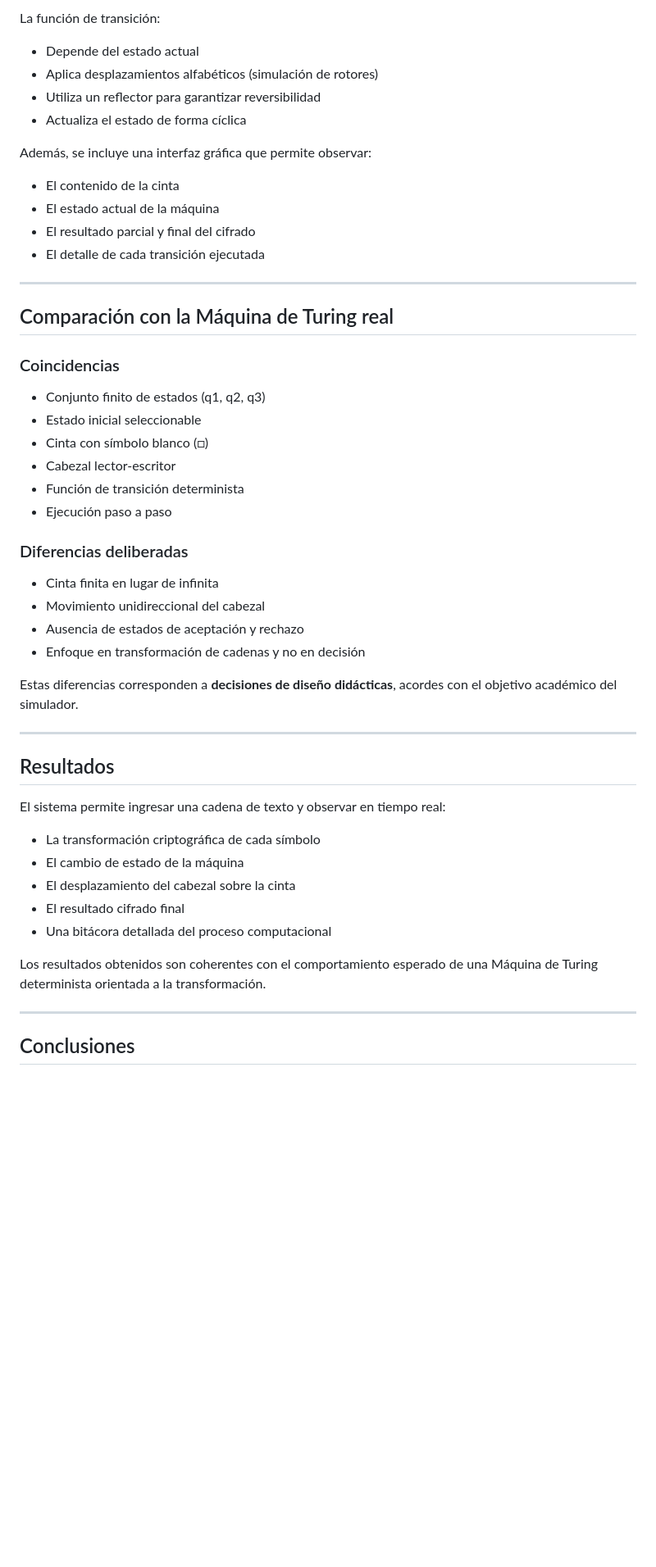
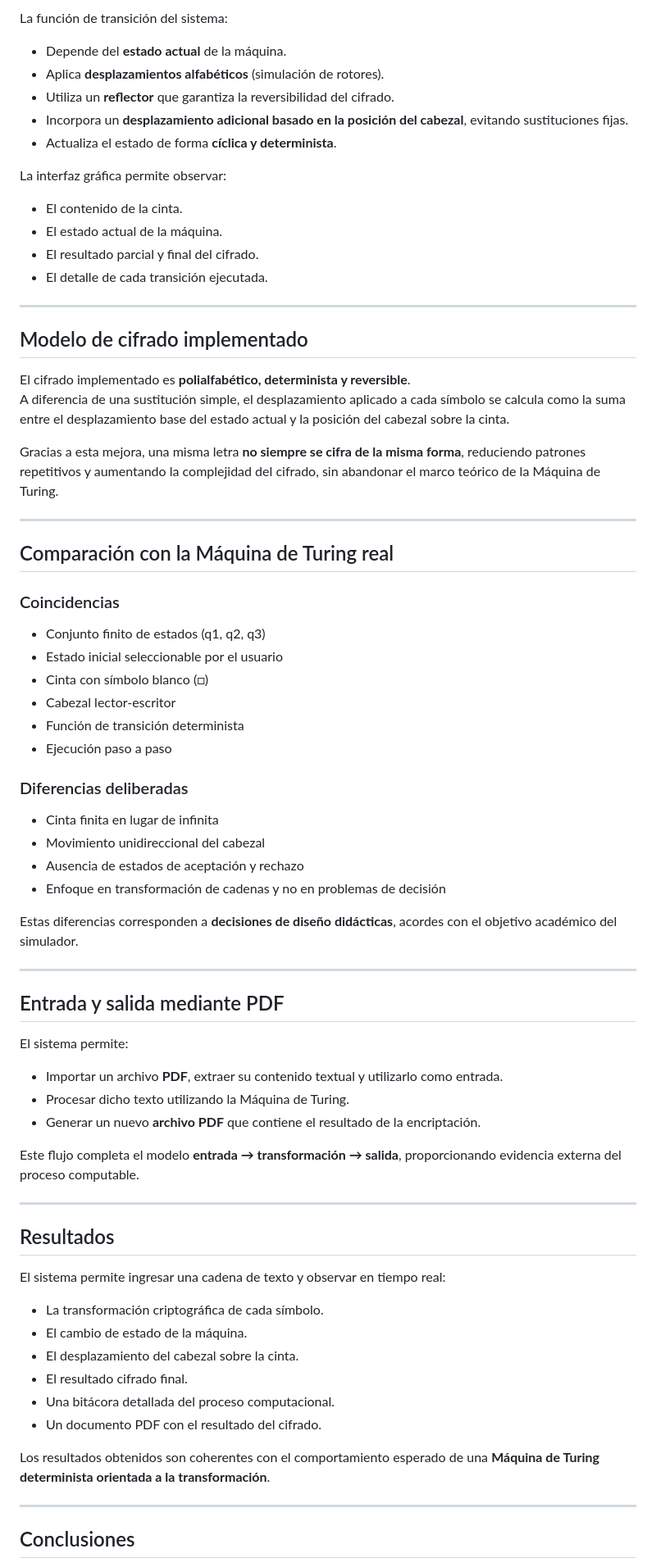
Before and after one commit to TableBuild/Simulador-Turing-Enigma, a Markdown page: README.md, the part around one of its changes. Shown at 82% size. Rendered like a GitHub page; blank space fills up the shorter version.

```diff
--- a/README.md
+++ b/README.md
@@ -65,15 +71,27 @@ La cinta se representa mediante un arreglo dinámico y el cabezal mediante un í
 
-La función de transición:
-- Depende del estado actual
-- Aplica desplazamientos alfabéticos (simulación de rotores)
-- Utiliza un reflector para garantizar reversibilidad
-- Actualiza el estado de forma cíclica
+La función de transición del sistema:
 
-Además, se incluye una interfaz gráfica que permite observar:
-- El contenido de la cinta
-- El estado actual de la máquina
-- El resultado parcial y final del cifrado
-- El detalle de cada transición ejecutada
+- Depende del **estado actual** de la máquina.
+- Aplica **desplazamientos alfabéticos** (simulación de rotores).
+- Utiliza un **reflector** que garantiza la reversibilidad del cifrado.
+- Incorpora un **desplazamiento adicional basado en la posición del cabezal**, evitando sustituciones fijas.
+- Actualiza el estado de forma **cíclica y determinista**.
+
+La interfaz gráfica permite observar:
+
+- El contenido de la cinta.
+- El estado actual de la máquina.
+- El resultado parcial y final del cifrado.
+- El detalle de cada transición ejecutada.
+
+---
+
+## Modelo de cifrado implementado
+
+El cifrado implementado es **polialfabético, determinista y reversible**.
+A diferencia de una sustitución simple, el desplazamiento aplicado a cada símbolo se calcula como la suma entre el desplazamiento base del estado actual y la posición del cabezal sobre la cinta.
+
+Gracias a esta mejora, una misma letra **no siempre se cifra de la misma forma**, reduciendo patrones repetitivos y aumentando la complejidad del cifrado, sin abandonar el marco teórico de la Máquina de Turing.
 
 ---
 
@@ -82,7 +100,7 @@ Además, se incluye una interfaz gráfica que permite observar:
 ### Coincidencias
 
 - Conjunto finito de estados (q1, q2, q3)
-- Estado inicial seleccionable
+- Estado inicial seleccionable por el usuario
 - Cinta con símbolo blanco (□)
 - Cabezal lector-escritor
 - Función de transición determinista
@@ -93,9 +111,21 @@ Además, se incluye una interfaz gráfica que permite observar:
 - Cinta finita en lugar de infinita
 - Movimiento unidireccional del cabezal
 - Ausencia de estados de aceptación y rechazo
-- Enfoque en transformación de cadenas y no en decisión
+- Enfoque en transformación de cadenas y no en problemas de decisión
 
 Estas diferencias corresponden a **decisiones de diseño didácticas**, acordes con el objetivo académico del simulador.
+
+---
+
+## Entrada y salida mediante PDF
+
+El sistema permite:
+
+- Importar un archivo **PDF**, extraer su contenido textual y utilizarlo como entrada.
+- Procesar dicho texto utilizando la Máquina de Turing.
+- Generar un nuevo **archivo PDF** que contiene el resultado de la encriptación.
+
+Este flujo completa el modelo **entrada → transformación → salida**, proporcionando evidencia externa del proceso computable.
 
 ---
 
@@ -103,13 +133,14 @@ Estas diferencias corresponden a **decisiones de diseño didácticas**, acordes
 
 El sistema permite ingresar una cadena de texto y observar en tiempo real:
 
-- La transformación criptográfica de cada símbolo
-- El cambio de estado de la máquina
-- El desplazamiento del cabezal sobre la cinta
-- El resultado cifrado final
-- Una bitácora detallada del proceso computacional
+- La transformación criptográfica de cada símbolo.
+- El cambio de estado de la máquina.
+- El desplazamiento del cabezal sobre la cinta.
+- El resultado cifrado final.
+- Una bitácora detallada del proceso computacional.
+- Un documento PDF con el resultado del cifrado.
 
-Los resultados obtenidos son coherentes con el comportamiento esperado de una Máquina de Turing determinista orientada a la transformación.
+Los resultados obtenidos son coherentes con el comportamiento esperado de una **Máquina de Turing determinista orientada a la transformación**.
 
 ---
 
```
Also changed, not shown: other parts of README.md (+37 -45 lines).
